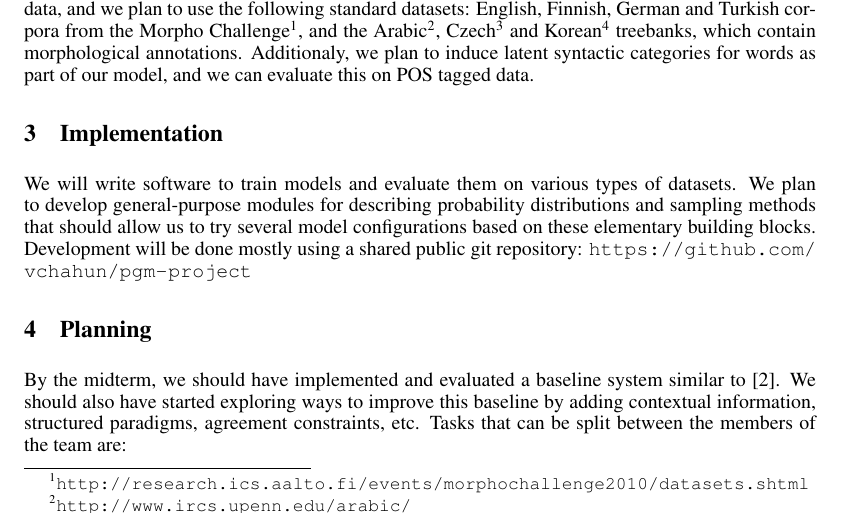
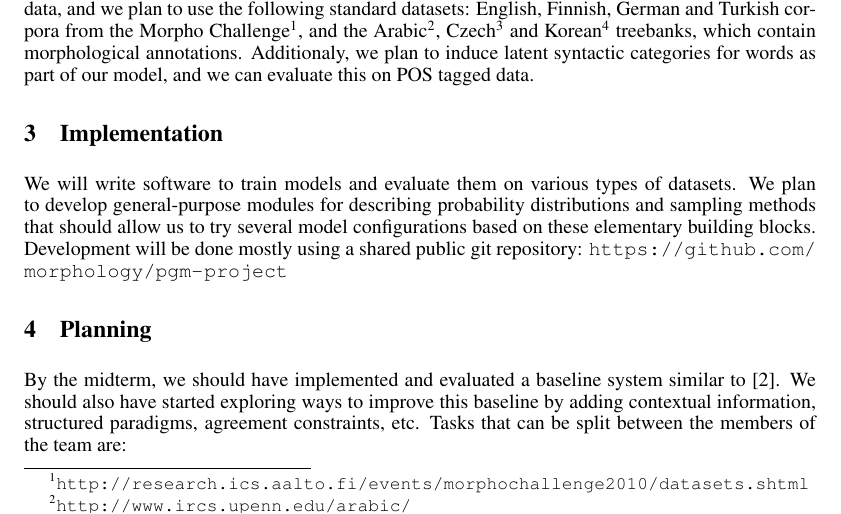
Before and after one commit to morphology/pgm-project, a LaTeX document (doc/proposal.tex): part of page 1 of 2, cut so that both start at the same text. Compiled offline with pdfLaTeX.

Commit message:
Update github link

```diff
--- a/doc/proposal.tex
+++ b/doc/proposal.tex
@@ -33,7 +33,7 @@ In particular, Goldwater \& al. \cite{goldwater2011} propose a baseline model fo
 Training unsupervised models only requires monolingual corpora, which are easily available for a large variety of morphologically rich languages. Evaluation, however, has to be done on analyzed data, and we plan to use the following standard datasets: English, Finnish, German and Turkish corpora from the Morpho Challenge\footnote{\url{http://research.ics.aalto.fi/events/morphochallenge2010/datasets.shtml}}, and the Arabic\footnote{\url{http://www.ircs.upenn.edu/arabic/}}, Czech\footnote{\url{http://ufal.mff.cuni.cz/pcedt2.0/}} and Korean\footnote{\url{http://www.cis.upenn.edu/~xtag/koreantag/}} treebanks, which contain morphological annotations. Additionaly, we plan to induce latent syntactic categories for words as part of our model, and we can evaluate this on POS tagged data.
 
 \section{Implementation}
-We will write software to train models and evaluate them on various types of datasets. We plan to develop general-purpose modules for describing probability distributions and sampling methods that should allow us to try several model configurations based on these elementary building blocks. Development will be done mostly using a shared public git repository: \url{https://github.com/vchahun/pgm-project}
+We will write software to train models and evaluate them on various types of datasets. We plan to develop general-purpose modules for describing probability distributions and sampling methods that should allow us to try several model configurations based on these elementary building blocks. Development will be done mostly using a shared public git repository: \url{https://github.com/morphology/pgm-project}
 
 \section{Planning}
 By the midterm, we should have implemented and evaluated a baseline system similar to \cite{goldwater2011}. We should also have started exploring ways to improve this baseline by adding contextual information, structured paradigms, agreement constraints, etc.
```
